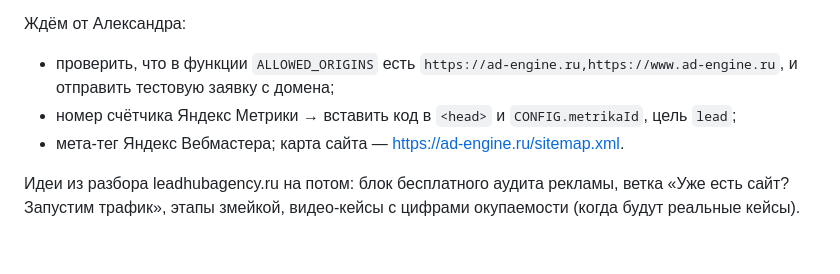
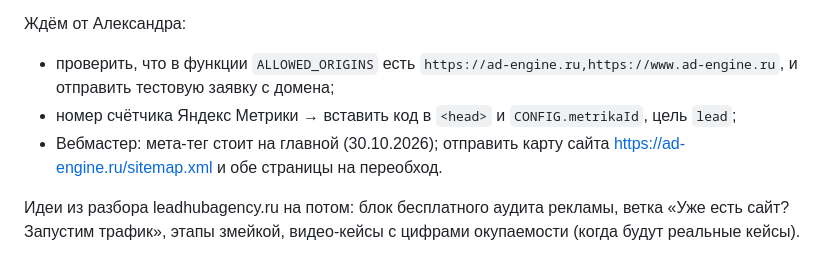
Before and after one commit to intelligence444-web/onerepozit163, a Markdown page: CLAUDE.md, the part around the change. Rendered like a GitHub page.

Commit message:
CLAUDE.md: мета-тег Вебмастера установлен
Co-Authored-By: Claude Opus 5.5 <noreply@anthropic.com>
Claude-Session: https://claude.ai/code/session_017EKXW55bi2tbcWsur5GPk7

```diff
--- a/CLAUDE.md
+++ b/CLAUDE.md
@@ -50,6 +50,6 @@
 Ждём от Александра:
 - проверить, что в функции `ALLOWED_ORIGINS` есть `https://ad-engine.ru,https://www.ad-engine.ru`, и отправить тестовую заявку с домена;
 - номер счётчика Яндекс Метрики → вставить код в `<head>` и `CONFIG.metrikaId`, цель `lead`;
-- мета-тег Яндекс Вебмастера; карта сайта — https://ad-engine.ru/sitemap.xml.
+- Вебмастер: мета-тег стоит на главной (30.10.2026); отправить карту сайта https://ad-engine.ru/sitemap.xml и обе страницы на переобход.
 
 Идеи из разбора leadhubagency.ru на потом: блок бесплатного аудита рекламы, ветка «Уже есть сайт? Запустим трафик», этапы змейкой, видео-кейсы с цифрами окупаемости (когда будут реальные кейсы).
```
